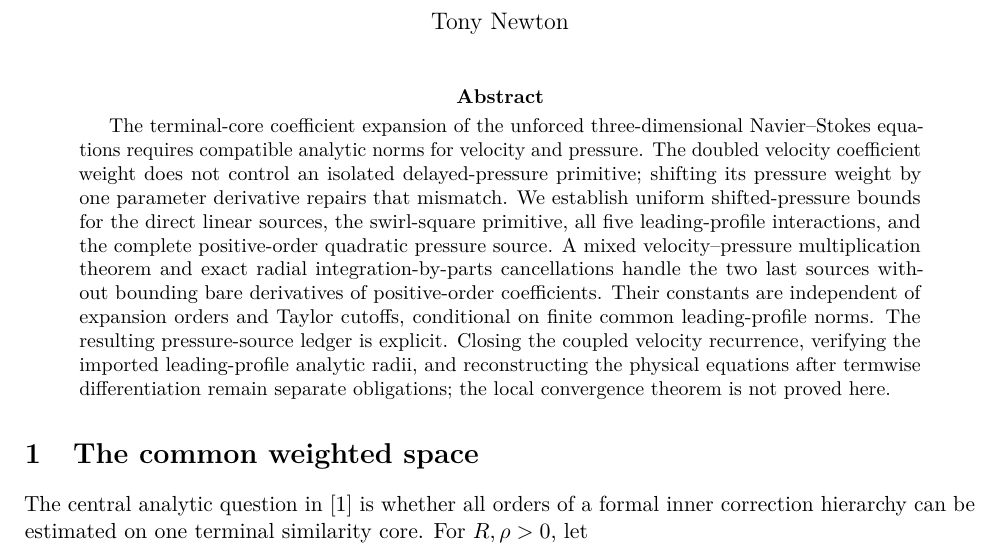
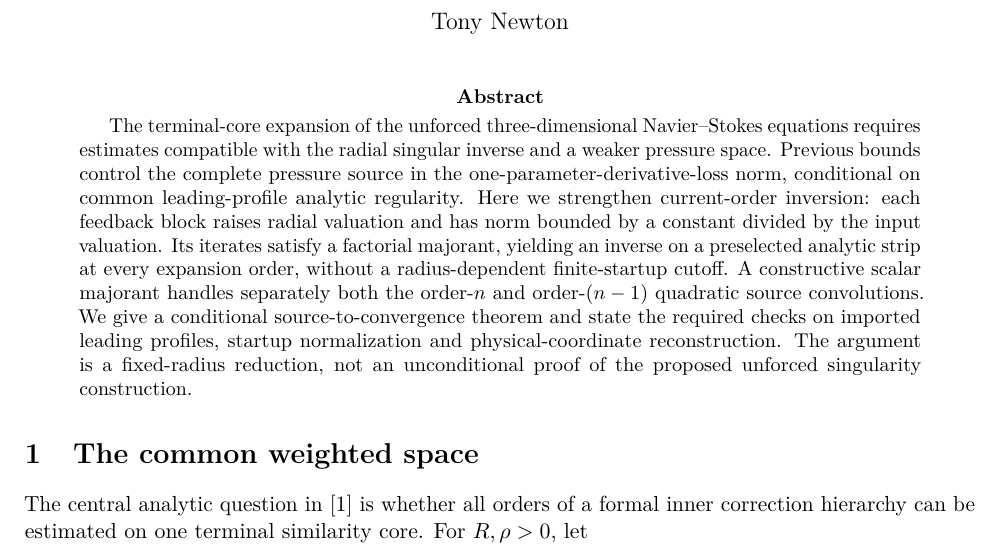
Before and after one commit to tonynewton79-web/unforced-navier-stokes-lean, a LaTeX paper (TerminalCore2026/Terminal_Core_Cumulative_Analytic_Amendment.tex): part of page 1 of 33 before the commit and part of page 1 of 35 after it, cut so that both start at the same text. Compiled offline with pdfLaTeX.

Commit message:
Integrate factorial current-order resolvent and two-shift scalar majorant into cumulative manuscript

```diff
--- a/TerminalCore2026/Terminal_Core_Cumulative_Analytic_Amendment.tex
+++ b/TerminalCore2026/Terminal_Core_Cumulative_Analytic_Amendment.tex
@@ -13,23 +13,7 @@
 \begin{document}
 \maketitle
 \begin{abstract}
-The terminal-core coefficient expansion of the unforced three-dimensional
-Navier--Stokes equations requires compatible analytic norms for velocity and
-pressure. The doubled velocity coefficient weight does not control an
-isolated delayed-pressure primitive; shifting its pressure weight by one
-parameter derivative repairs that mismatch. We establish uniform
-shifted-pressure bounds for the direct linear sources, the swirl-square
-primitive, all five leading-profile interactions, and the complete
-positive-order quadratic pressure source. A mixed velocity--pressure
-multiplication theorem and exact radial integration-by-parts cancellations
-handle the two last sources without bounding bare derivatives of
-positive-order coefficients. Their constants are independent of expansion
-orders and Taylor cutoffs, conditional on finite common leading-profile
-norms. The resulting pressure-source ledger is explicit. Closing the
-coupled velocity recurrence, verifying the imported leading-profile
-analytic radii, and reconstructing the physical equations after termwise
-differentiation remain separate obligations; the local convergence theorem
-is not proved here.
+The terminal-core expansion of the unforced three-dimensional Navier--Stokes equations requires estimates compatible with the radial singular inverse and a weaker pressure space. Previous bounds control the complete pressure source in the one-parameter-derivative-loss norm, conditional on common leading-profile analytic regularity. Here we strengthen current-order inversion: each feedback block raises radial valuation and has norm bounded by a constant divided by the input valuation. Its iterates satisfy a factorial majorant, yielding an inverse on a preselected analytic strip at every expansion order, without a radius-dependent finite-startup cutoff. A constructive scalar majorant handles separately both the order-$n$ and order-$(n-1)$ quadratic source convolutions. We give a conditional source-to-convergence theorem and state the required checks on imported leading profiles, startup normalization and physical-coordinate reconstruction. The argument is a fixed-radius reduction, not an unconditional proof of the proposed unforced singularity construction.
 \end{abstract}
 
 \section{The common weighted space}
```
Also changed, not shown: TerminalCore2026/Terminal_Core_Cumulative_Analytic_Amendment.tex (2 more changed lines).
